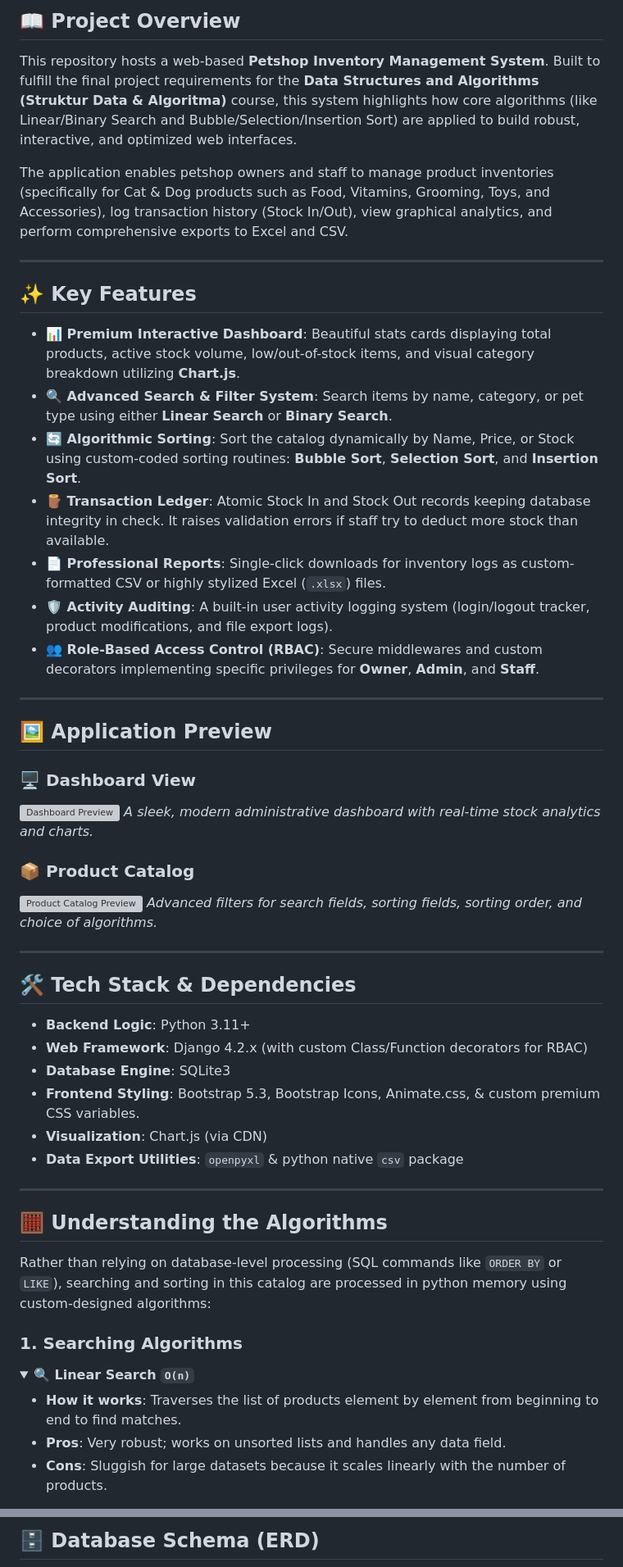
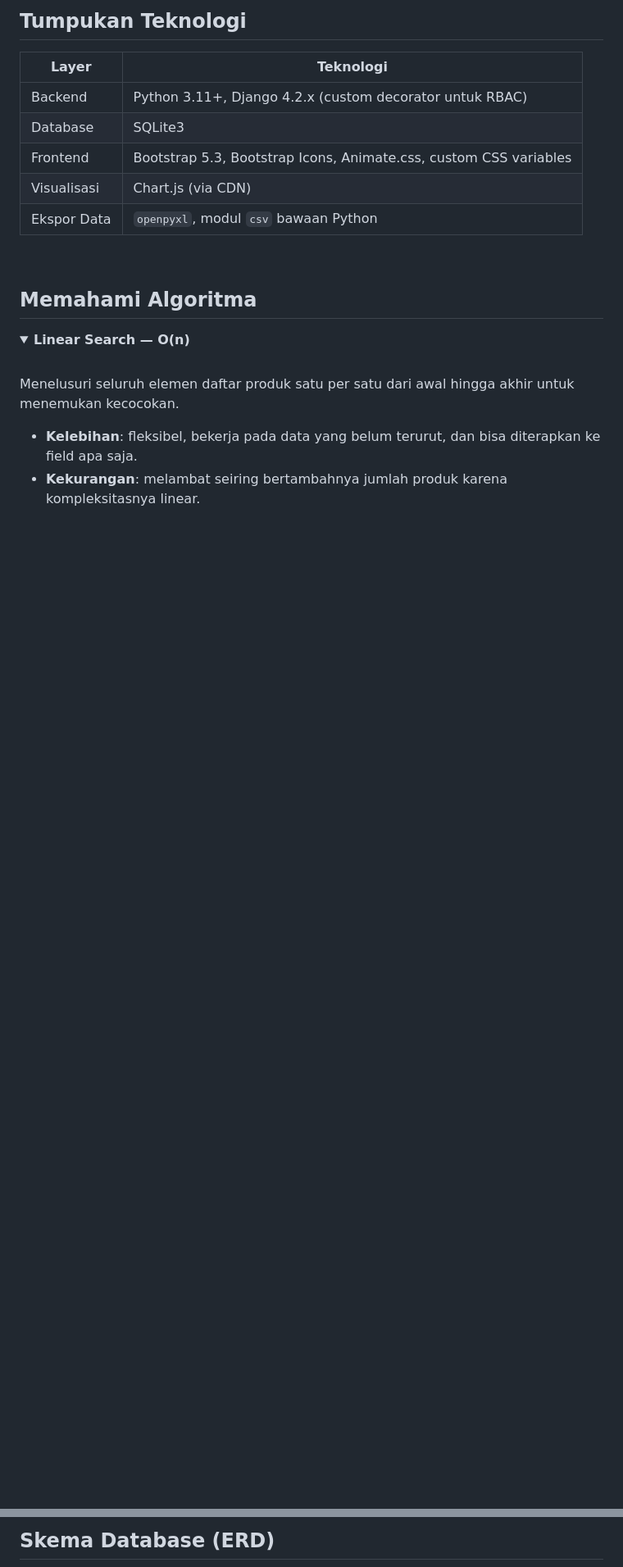
Before and after one commit to dallenfriedolinmanueldaely-creator/PetShop-Inventory-Management-System, a Markdown page: README.md, 2 parts joined by grey strips. Shown at 82% size. Drawn GitHub-style; folded sections open; blank space fills up the shorter version; grey boxes are pictures that could not be loaded.

```diff
--- a/README.md
+++ b/README.md
@@ -19,58 +85,26 @@
 
-## 📖 Project Overview
+## Tumpukan Teknologi
 
-This repository hosts a web-based **Petshop Inventory Management System**. Built to fulfill the final project requirements for the **Data Structures and Algorithms (Struktur Data & Algoritma)** course, this system highlights how core algorithms (like Linear/Binary Search and Bubble/Selection/Insertion Sort) are applied to build robust, interactive, and optimized web interfaces.
+| Layer | Teknologi |
+|---|---|
+| Backend | Python 3.11+, Django 4.2.x (custom decorator untuk RBAC) |
+| Database | SQLite3 |
+| Frontend | Bootstrap 5.3, Bootstrap Icons, Animate.css, custom CSS variables |
+| Visualisasi | Chart.js (via CDN) |
+| Ekspor Data | `openpyxl`, modul `csv` bawaan Python |
 
-The application enables petshop owners and staff to manage product inventories (specifically for Cat & Dog products such as Food, Vitamins, Grooming, Toys, and Accessories), log transaction history (Stock In/Out), view graphical analytics, and perform comprehensive exports to Excel and CSV.
+<br/>
 
----
+## Memahami Algoritma
 
-## ✨ Key Features
+<details>
+<summary><b>Linear Search — O(n)</b></summary>
+<br/>
 
-- **📊 Premium Interactive Dashboard**: Beautiful stats cards displaying total products, active stock volume, low/out-of-stock items, and visual category breakdown utilizing **Chart.js**.
-- **🔍 Advanced Search & Filter System**: Search items by name, category, or pet type using either **Linear Search** or **Binary Search**.
-- **🔄 Algorithmic Sorting**: Sort the catalog dynamically by Name, Price, or Stock using custom-coded sorting routines: **Bubble Sort**, **Selection Sort**, and **Insertion Sort**.
-- **🪵 Transaction Ledger**: Atomic Stock In and Stock Out records keeping database integrity in check. It raises validation errors if staff try to deduct more stock than available.
-- **📄 Professional Reports**: Single-click downloads for inventory logs as custom-formatted CSV or highly stylized Excel (`.xlsx`) files.
-- **🛡️ Activity Auditing**: A built-in user activity logging system (login/logout tracker, product modifications, and file export logs).
-- **👥 Role-Based Access Control (RBAC)**: Secure middlewares and custom decorators implementing specific privileges for **Owner**, **Admin**, and **Staff**.
+Menelusuri seluruh elemen daftar produk satu per satu dari awal hingga akhir untuk menemukan kecocokan.
 
----
-
-## 🖼️ Application Preview
-
-### 🖥️ Dashboard View
-![Dashboard Preview](https://raw.githubusercontent.com/username/repo-name/main/docs/screenshots/dashboard.png)
-*A sleek, modern administrative dashboard with real-time stock analytics and charts.*
-
-### 📦 Product Catalog
-![Product Catalog Preview](https://raw.githubusercontent.com/username/repo-name/main/docs/screenshots/catalog.png)
-*Advanced filters for search fields, sorting fields, sorting order, and choice of algorithms.*
-
----
-
-## 🛠️ Tech Stack & Dependencies
-
-- **Backend Logic**: Python 3.11+
-- **Web Framework**: Django 4.2.x (with custom Class/Function decorators for RBAC)
-- **Database Engine**: SQLite3
-- **Frontend Styling**: Bootstrap 5.3, Bootstrap Icons, Animate.css, & custom premium CSS variables.
-- **Visualization**: Chart.js (via CDN)
-- **Data Export Utilities**: `openpyxl` & python native `csv` package
-
----
-
-## 🧮 Understanding the Algorithms
-
-Rather than relying on database-level processing (SQL commands like `ORDER BY` or `LIKE`), searching and sorting in this catalog are processed in python memory using custom-designed algorithms:
-
-### 1. Searching Algorithms
-<details>
-<summary><b>🔍 Linear Search <code>O(n)</code></b></summary>
-
-- **How it works**: Traverses the list of products element by element from beginning to end to find matches.
-- **Pros**: Very robust; works on unsorted lists and handles any data field.
-- **Cons**: Sluggish for large datasets because it scales linearly with the number of products.
+- **Kelebihan**: fleksibel, bekerja pada data yang belum terurut, dan bisa diterapkan ke field apa saja.
+- **Kekurangan**: melambat seiring bertambahnya jumlah produk karena kompleksitasnya linear.
 </details>
 
 <details>
@@ -176,3 +217,3 @@ Pet Shop Management System/
 
-## 🗄️ Database Schema (ERD)
+## Skema Database (ERD)
 
```
Also changed, not shown: other parts of README.md (+224 -135 lines).
